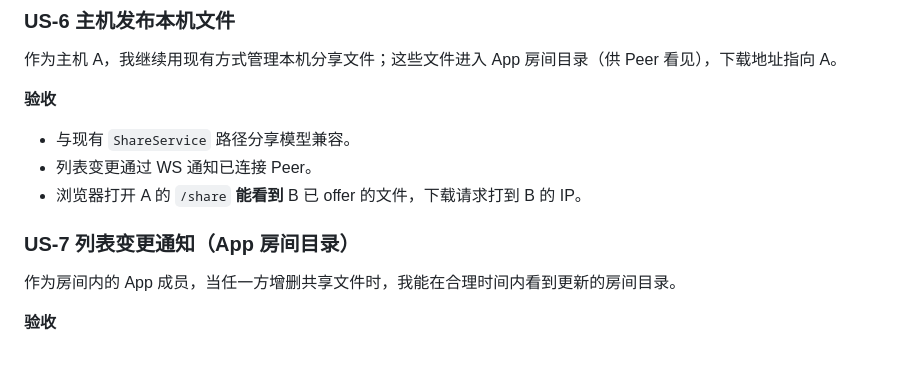
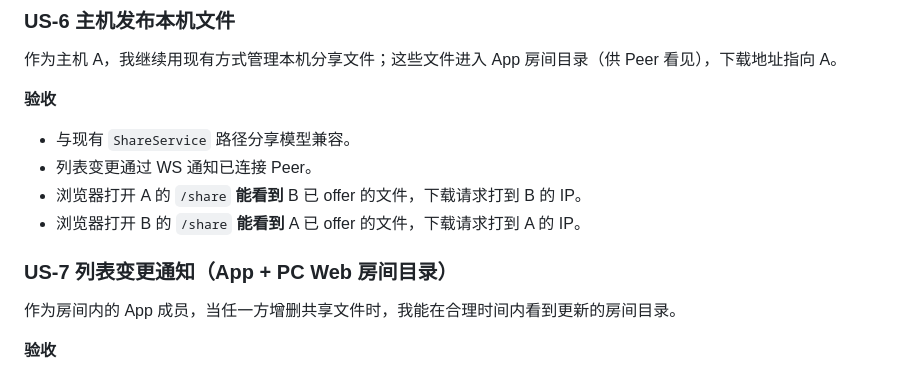
Before and after one commit to Dong-Hong-Li/instant_share, a Markdown page: docs/mutual-share/requirements.md, the part around the change. Rendered like a GitHub page.

Commit message:
docs(mutual-share): clarify B /share sees host files and web catalog commit
Co-authored-by: Cursor <cursoragent@cursor.com>

```diff
--- a/docs/mutual-share/requirements.md
+++ b/docs/mutual-share/requirements.md
@@ -124,8 +124,9 @@
 - 与现有 `ShareService` 路径分享模型兼容。
 - 列表变更通过 WS 通知已连接 Peer。
 - 浏览器打开 A 的 `/share` **能看到** B 已 offer 的文件，下载请求打到 B 的 IP。
+- 浏览器打开 B 的 `/share` **能看到** A 已 offer 的文件，下载请求打到 A 的 IP。
 
-### US-7 列表变更通知（App 房间目录）
+### US-7 列表变更通知（App + PC Web 房间目录）
 
 作为房间内的 App 成员，当任一方增删共享文件时，我能在合理时间内看到更新的房间目录。
 
```
Also changed, not shown: docs/mutual-share/plan.md (+1 -1 lines).
